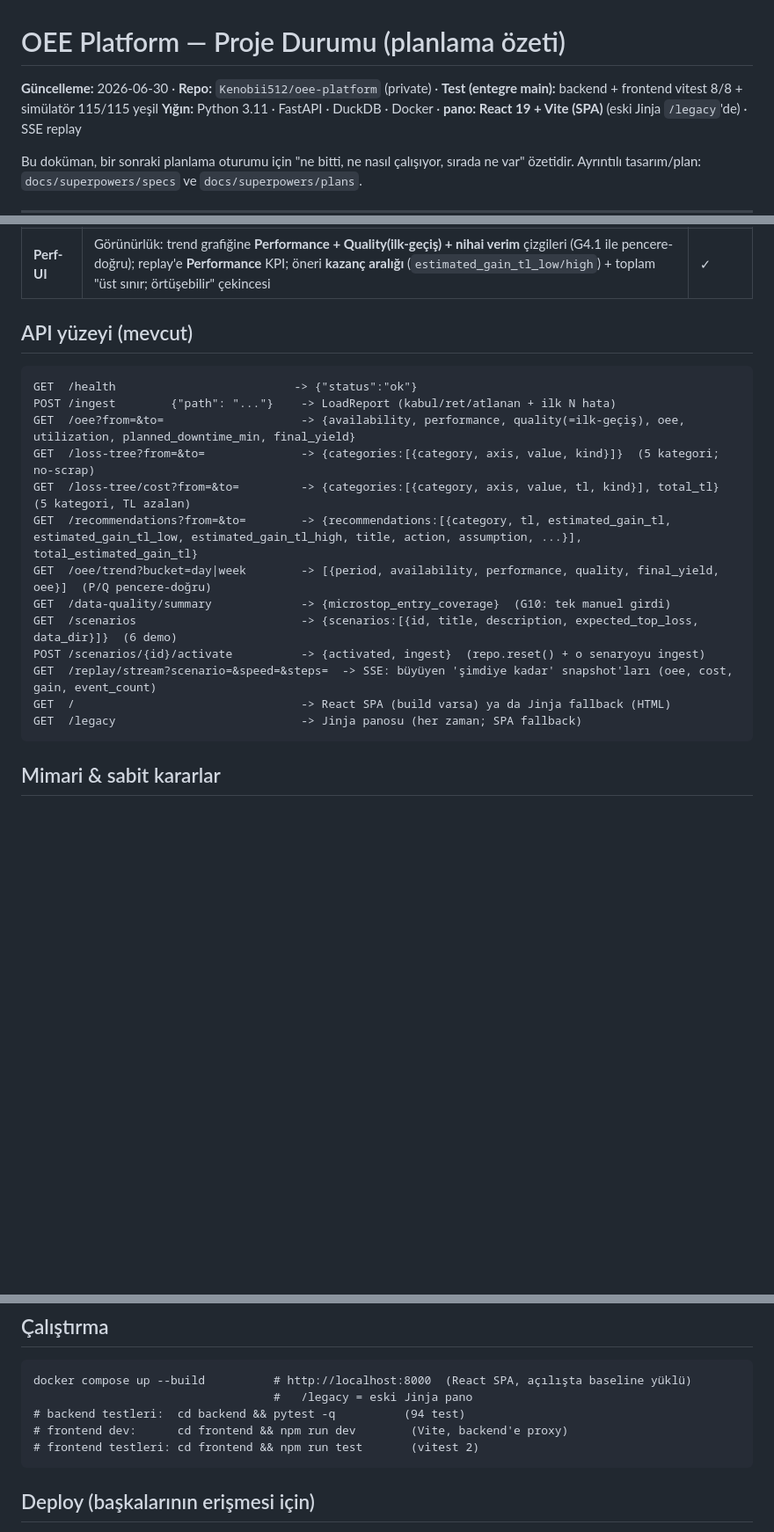
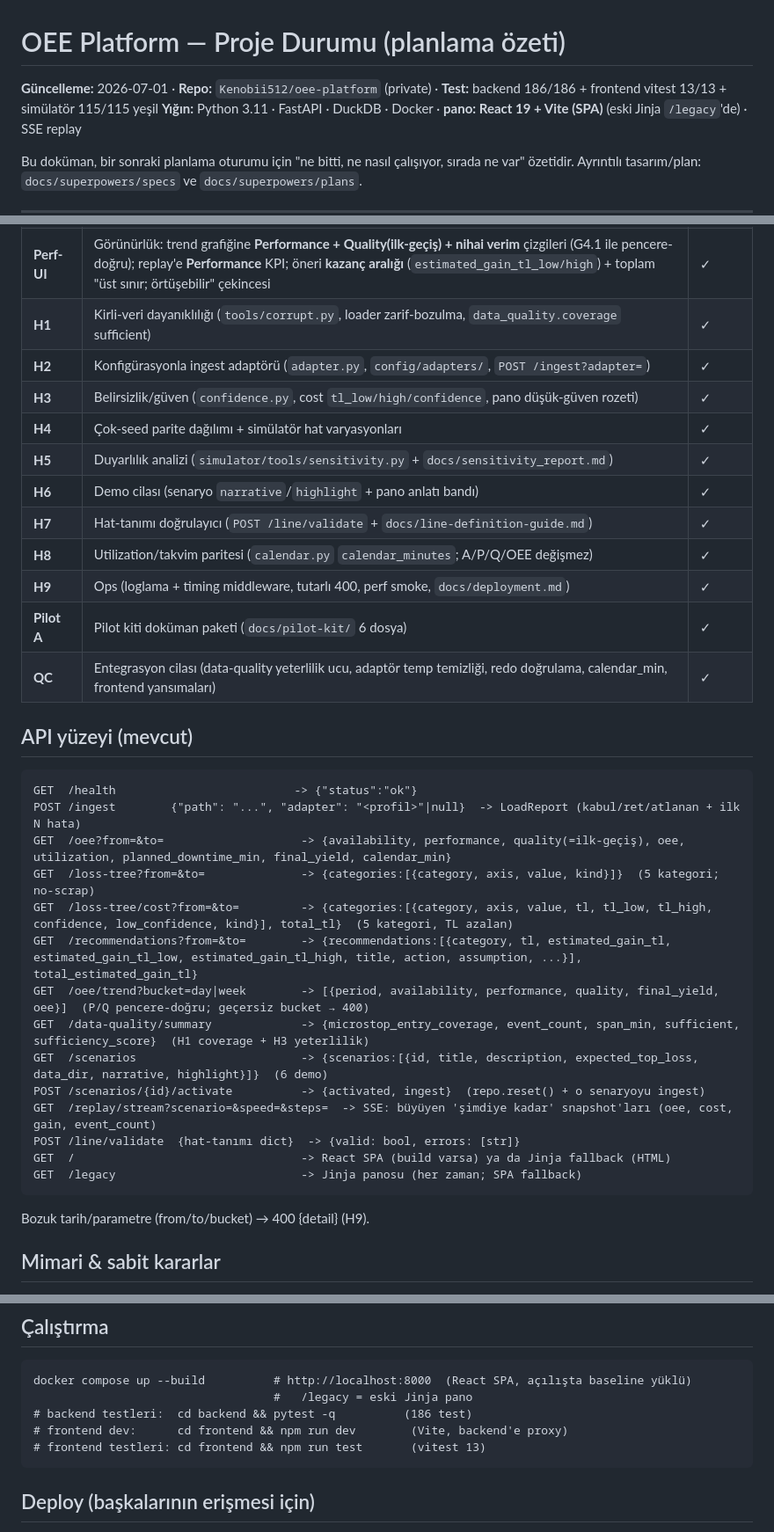
Before and after one commit to Kenobii512/oee-platform, a Markdown page: docs/STATUS.md, 3 parts joined by grey strips. Shown at 88% size. Drawn GitHub-style; blank space fills up the shorter version.

````diff
--- a/docs/STATUS.md
+++ b/docs/STATUS.md
@@ -1,6 +1,6 @@
 # OEE Platform — Proje Durumu (planlama özeti)
 
-**Güncelleme:** 2026-06-30 · **Repo:** `Kenobii512/oee-platform` (private) · **Test (entegre main):** backend + frontend vitest 8/8 + simülatör 115/115 yeşil
+**Güncelleme:** 2026-07-01 · **Repo:** `Kenobii512/oee-platform` (private) · **Test:** backend 186/186 + frontend vitest 13/13 + simülatör 115/115 yeşil
 **Yığın:** Python 3.11 · FastAPI · DuckDB · Docker · **pano: React 19 + Vite (SPA)** (eski Jinja `/legacy`'de) · SSE replay
 
 Bu doküman, bir sonraki planlama oturumu için "ne bitti, ne nasıl çalışıyor, sırada ne var"
@@ -27,24 +27,38 @@ Bu doküman, bir sonraki planlama oturumu için "ne bitti, ne nasıl çalışıy
 | **G4.1** | Dönem-doğru üretim atfı: `events.csv`'ye **`carrier_id`**; `fetch_production(frm,to)` askıyı kendi olaylarının en geç zaman damgasına göre pencereye bağlar → trend/replay'de **P/Q pencere-doğru** değişir (eskiden dönem-sabit) | ✓ |
 | **G10** | Operatör = **yalnız microstop**: senaryo `operator.channels` sadeleşti (DOWNTIME kalktı; duruş nedeni sistemce `reason_code`). `data_quality` yalnız `microstop_entry_coverage`. Pano "tek manuel girdi = mikro duruş; gerisi sistemce" anlatısı (Excel/manuel takibe karşı satış argümanı) | ✓ |
 | **Perf-UI** | Görünürlük: trend grafiğine **Performance + Quality(ilk-geçiş) + nihai verim** çizgileri (G4.1 ile pencere-doğru); replay'e **Performance** KPI; öneri **kazanç aralığı** (`estimated_gain_tl_low/high`) + toplam "üst sınır; örtüşebilir" çekincesi | ✓ |
+| **H1** | Kirli-veri dayanıklılığı (`tools/corrupt.py`, loader zarif-bozulma, `data_quality.coverage` sufficient) | ✓ |
+| **H2** | Konfigürasyonla ingest adaptörü (`adapter.py`, `config/adapters/`, `POST /ingest?adapter=`) | ✓ |
+| **H3** | Belirsizlik/güven (`confidence.py`, cost `tl_low/high/confidence`, pano düşük-güven rozeti) | ✓ |
+| **H4** | Çok-seed parite dağılımı + simülatör hat varyasyonları | ✓ |
+| **H5** | Duyarlılık analizi (`simulator/tools/sensitivity.py` + `docs/sensitivity_report.md`) | ✓ |
+| **H6** | Demo cilası (senaryo `narrative`/`highlight` + pano anlatı bandı) | ✓ |
+| **H7** | Hat-tanımı doğrulayıcı (`POST /line/validate` + `docs/line-definition-guide.md`) | ✓ |
+| **H8** | Utilization/takvim paritesi (`calendar.py` `calendar_minutes`; A/P/Q/OEE değişmez) | ✓ |
+| **H9** | Ops (loglama + timing middleware, tutarlı 400, perf smoke, `docs/deployment.md`) | ✓ |
+| **Pilot A** | Pilot kiti doküman paketi (`docs/pilot-kit/` 6 dosya) | ✓ |
+| **QC** | Entegrasyon cilası (data-quality yeterlilik ucu, adaptör temp temizliği, redo doğrulama, calendar_min, frontend yansımaları) | ✓ |
 
 ## API yüzeyi (mevcut)
 
 ```
 GET  /health                          -> {"status":"ok"}
-POST /ingest        {"path": "..."}    -> LoadReport (kabul/ret/atlanan + ilk N hata)
-GET  /oee?from=&to=                    -> {availability, performance, quality(=ilk-geçiş), oee, utilization, planned_downtime_min, final_yield}
+POST /ingest        {"path": "...", "adapter": "<profil>"|null}  -> LoadReport (kabul/ret/atlanan + ilk N hata)
+GET  /oee?from=&to=                    -> {availability, performance, quality(=ilk-geçiş), oee, utilization, planned_downtime_min, final_yield, calendar_min}
 GET  /loss-tree?from=&to=              -> {categories:[{category, axis, value, kind}]}  (5 kategori; no-scrap)
-GET  /loss-tree/cost?from=&to=         -> {categories:[{category, axis, value, tl, kind}], total_tl}  (5 kategori, TL azalan)
+GET  /loss-tree/cost?from=&to=         -> {categories:[{category, axis, value, tl, tl_low, tl_high, confidence, low_confidence, kind}], total_tl}  (5 kategori, TL azalan)
 GET  /recommendations?from=&to=        -> {recommendations:[{category, tl, estimated_gain_tl, estimated_gain_tl_low, estimated_gain_tl_high, title, action, assumption, ...}], total_estimated_gain_tl}
-GET  /oee/trend?bucket=day|week        -> [{period, availability, performance, quality, final_yield, oee}]  (P/Q pencere-doğru)
-GET  /data-quality/summary             -> {microstop_entry_coverage}  (G10: tek manuel girdi)
-GET  /scenarios                        -> {scenarios:[{id, title, description, expected_top_loss, data_dir}]}  (6 demo)
+GET  /oee/trend?bucket=day|week        -> [{period, availability, performance, quality, final_yield, oee}]  (P/Q pencere-doğru; geçersiz bucket → 400)
+GET  /data-quality/summary             -> {microstop_entry_coverage, event_count, span_min, sufficient, sufficiency_score}  (H1 coverage + H3 yeterlilik)
+GET  /scenarios                        -> {scenarios:[{id, title, description, expected_top_loss, data_dir, narrative, highlight}]}  (6 demo)
 POST /scenarios/{id}/activate          -> {activated, ingest}  (repo.reset() + o senaryoyu ingest)
 GET  /replay/stream?scenario=&speed=&steps=  -> SSE: büyüyen 'şimdiye kadar' snapshot'ları (oee, cost, gain, event_count)
+POST /line/validate  {hat-tanımı dict}  -> {valid: bool, errors: [str]}
 GET  /                                 -> React SPA (build varsa) ya da Jinja fallback (HTML)
 GET  /legacy                           -> Jinja panosu (her zaman; SPA fallback)
 ```
+
+Bozuk tarih/parametre (from/to/bucket) → 400 {detail} (H9).
 
 ## Mimari & sabit kararlar
 
@@ -128,9 +142,9 @@ Yerelde backend kapısı: `make ci`.
 ```
 docker compose up --build          # http://localhost:8000  (React SPA, açılışta baseline yüklü)
                                    #   /legacy = eski Jinja pano
-# backend testleri:  cd backend && pytest -q          (94 test)
+# backend testleri:  cd backend && pytest -q          (186 test)
 # frontend dev:      cd frontend && npm run dev        (Vite, backend'e proxy)
-# frontend testleri: cd frontend && npm run test       (vitest 2)
+# frontend testleri: cd frontend && npm run test       (vitest 13)
 ```
 
 ## Deploy (başkalarının erişmesi için)
````
Also changed, not shown: README.md (+5 -4 lines).
